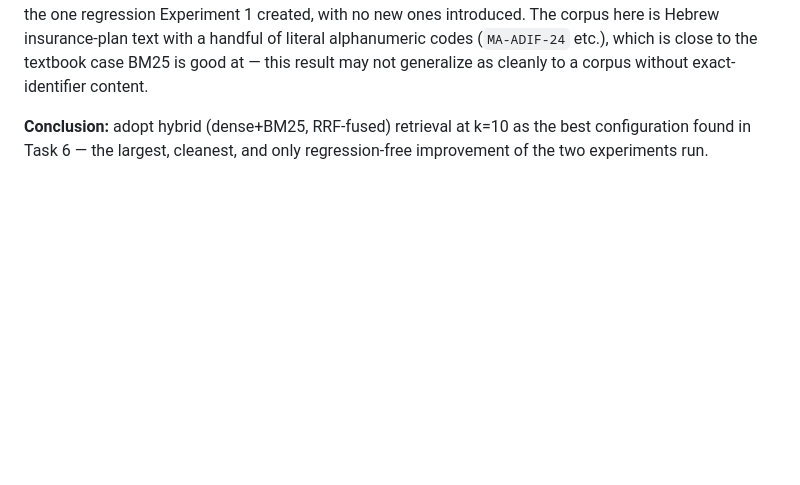
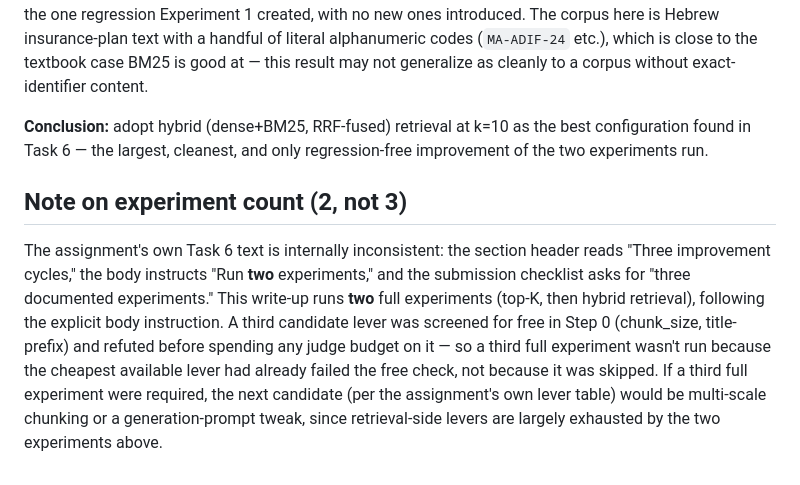
Before and after one commit to davidvr1/Assignment-1-Your-First-LLM-App, a Markdown page: Session3/task5_writeup.md, the part around the change. GitHub-like rendering; blank space fills up the shorter version.

Commit message:
Document Task 6 experiment-count ambiguity in the write-up
Assignment text contradicts itself on whether 2 or 3 experiments are
required. Note explains the choice to run 2 (matching the explicit
"Run two experiments" instruction) and why the free Step-0 screen
already ruled out the cheapest third candidate.

Co-Authored-By: Claude Sonnet 5 <noreply@anthropic.com>

```diff
--- a/Session3/task5_writeup.md
+++ b/Session3/task5_writeup.md
@@ -405,3 +405,17 @@ without exact-identifier content.
 **Conclusion:** adopt hybrid (dense+BM25, RRF-fused) retrieval at k=10 as the best
 configuration found in Task 6 — the largest, cleanest, and only regression-free
 improvement of the two experiments run.
+
+## Note on experiment count (2, not 3)
+
+The assignment's own Task 6 text is internally inconsistent: the section header reads
+"Three improvement cycles," the body instructs "Run **two** experiments," and the
+submission checklist asks for "three documented experiments." This write-up runs
+**two** full experiments (top-K, then hybrid retrieval), following the explicit body
+instruction. A third candidate lever was screened for free in Step 0 (chunk_size,
+title-prefix) and refuted before spending any judge budget on it — so a third full
+experiment wasn't run because the cheapest available lever had already failed the
+free check, not because it was skipped. If a third full experiment were required, the
+next candidate (per the assignment's own lever table) would be multi-scale chunking or
+a generation-prompt tweak, since retrieval-side levers are largely exhausted by the two
+experiments above.
```
